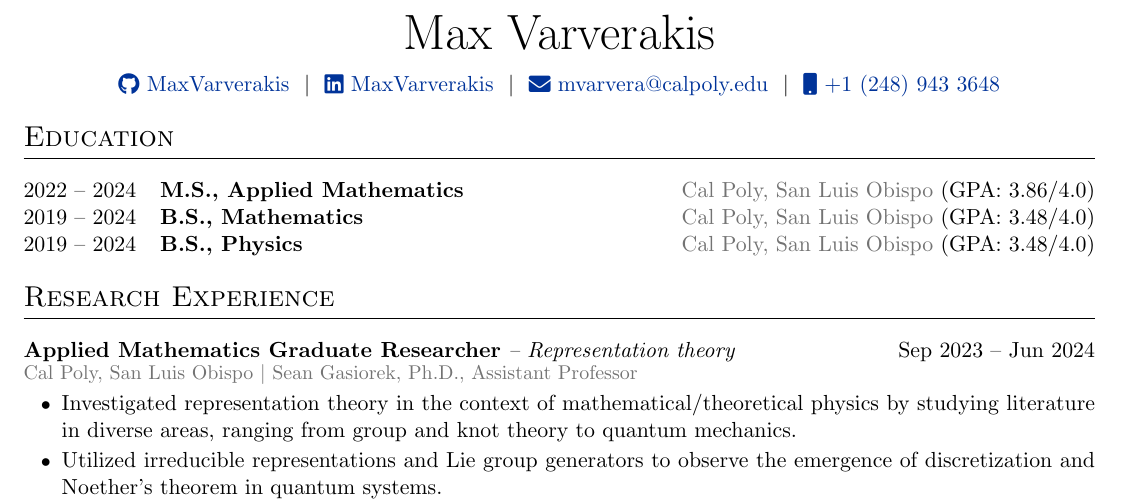
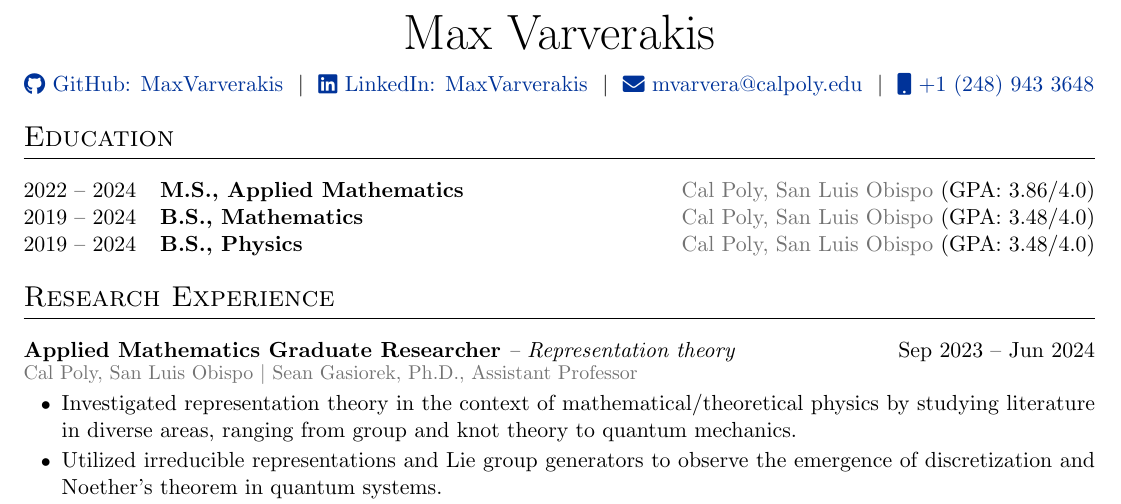
Before and after one commit to MaxVarverakis/cv, a LaTeX CV (cv.tex): part of page 1 of 2, cut so that both start at the same text. Compiled offline with pdfLaTeX.

Commit message:
Edited GH & LI headers

```diff
--- a/cv.tex
+++ b/cv.tex
@@ -171,8 +171,8 @@
 
 \begin{tabularx}{\linewidth}{@{} C @{}}
 \Huge{Max Varverakis} \\[7.5pt]
-\href{https://github.com/MaxVarverakis}{\raisebox{-0.05\height}\faGithub\ MaxVarverakis} \ $|$ \
-\href{https://www.linkedin.com/in/maxvarverakis/}{\raisebox{-0.05\height}\faLinkedin\ MaxVarverakis} \ $|$ \
+\href{https://github.com/MaxVarverakis}{\raisebox{-0.05\height}\faGithub\ GitHub: MaxVarverakis} \ $|$ \
+\href{https://www.linkedin.com/in/maxvarverakis/}{\raisebox{-0.05\height}\faLinkedin\ LinkedIn: MaxVarverakis} \ $|$ \
 % \href{https://mysite.com}{\raisebox{-0.05\height}\faGlobe \ mysite.com} \ $|$ \
 \href{mailto:mvarvera@calpoly.edu}{\raisebox{-0.05\height}\faEnvelope \ mvarvera@calpoly.edu} \ $|$ \
 \href{tel:+12489433648}{\raisebox{-0.05\height}\faMobile \ +1 (248) 943 3648} \\
```
